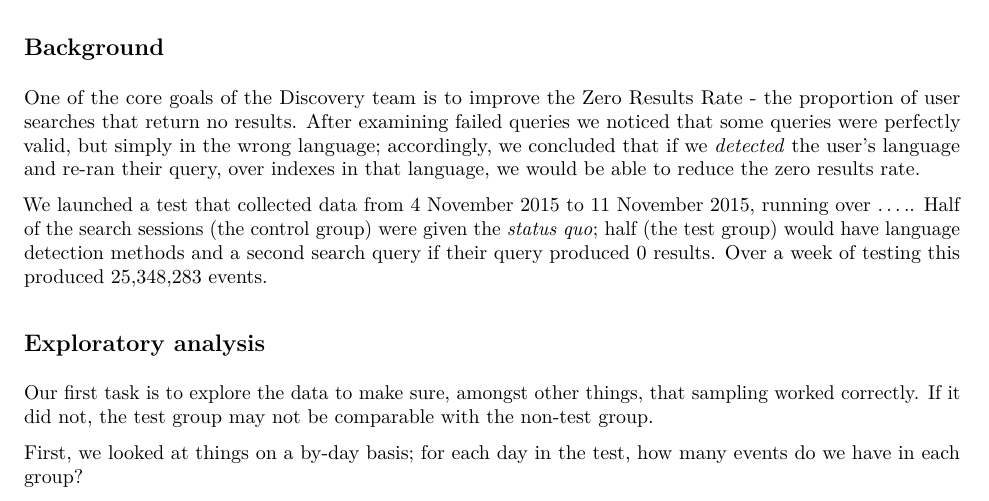
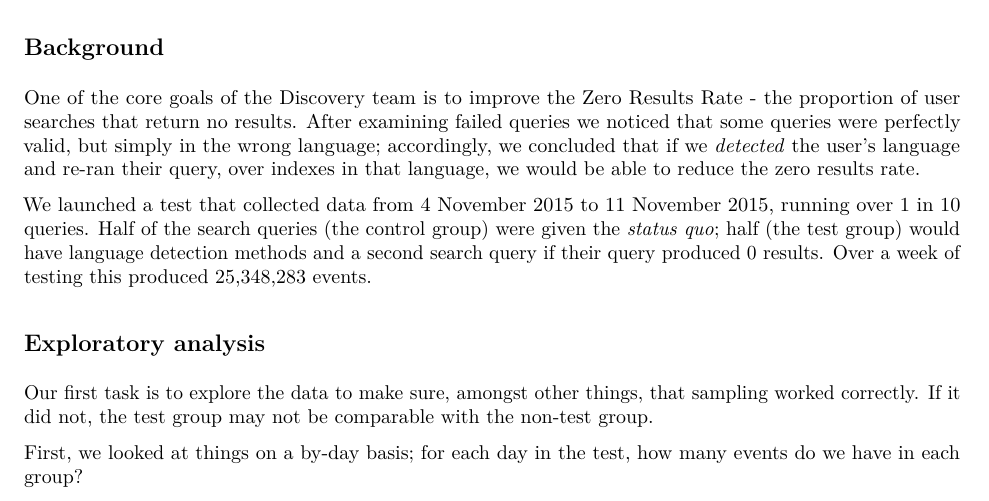
Before and after one commit to wikimedia-research/Discovery-Search-Test-LanguageSwitch, an R Markdown document (report.Rmd): part of page 1 of 2 before the commit and part of page 1 of 4 after it, cut so that both start at the same text. The pictures show the output file report.pdf that the author committed with the source.

Commit message:
update/fixes

```diff
--- a/report.Rmd
+++ b/report.Rmd
@@ -13,7 +13,7 @@ In practice, we found no evidence that this had a substantial impact on the zero
 
 One of the core goals of the Discovery team is to improve the Zero Results Rate - the proportion of user searches that return no results. After examining failed queries we noticed that some queries were perfectly valid, but simply in the wrong language; accordingly, we concluded that if we *detected* the user's language and re-ran their query, over indexes in that language, we would be able to reduce the zero results rate.
 
-We launched a test that collected data from 4 November 2015 to 11 November 2015, running over ..... Half of the search sessions (the control group) were given the *status quo*; half (the test group) would have language detection methods and a second search query if their query produced 0 results. Over a week of testing this produced 25,348,283 events.
+We launched a test that collected data from 4 November 2015 to 11 November 2015, running over 1 in 10 queries. Half of the search queries (the control group) were given the *status quo*; half (the test group) would have language detection methods and a second search query if their query produced 0 results. Over a week of testing this produced 25,348,283 events.
 
 ## Exploratory analysis
 
```
Also changed, not shown: report.pdf, report.Rmd (4 more changed lines).
